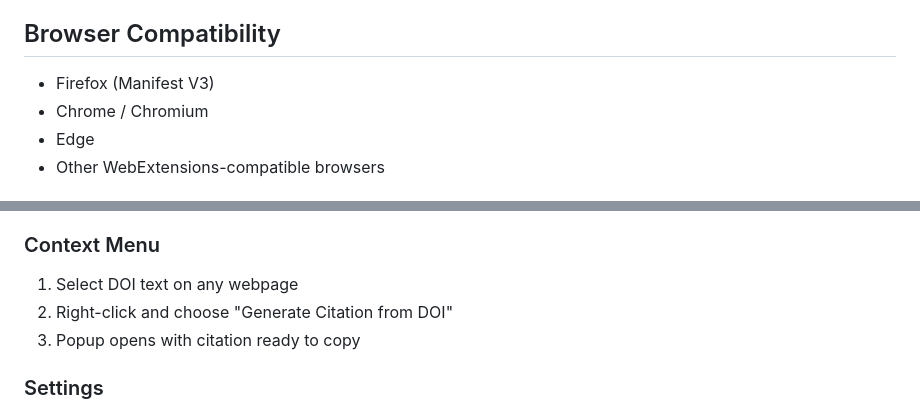
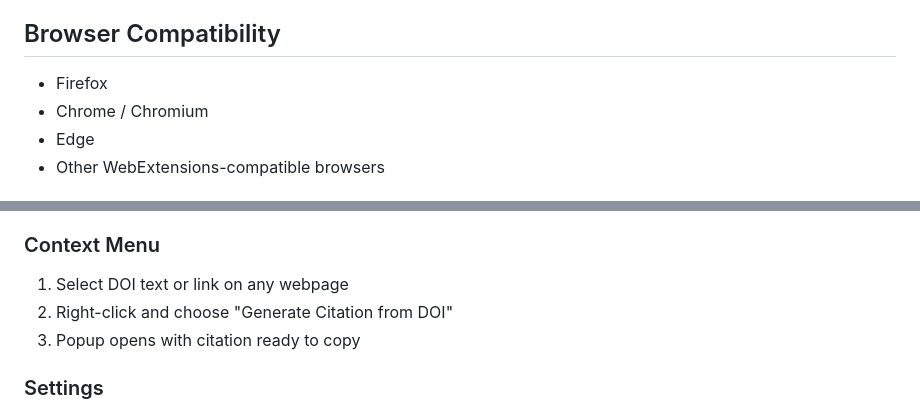
Before and after one commit to Metanome/flowref, a Markdown page: README.md, 2 parts joined by grey strips. GitHub-like rendering.

```diff
--- a/README.md
+++ b/README.md
@@ -56,7 +56,7 @@ FlowRef supports the full CSL (Citation Style Language) repository, providing ac
 
 ## Browser Compatibility
 
-- Firefox (Manifest V3)
+- Firefox
 - Chrome / Chromium
 - Edge
 - Other WebExtensions-compatible browsers
@@ -113,7 +113,7 @@ Chrome: Navigate to `chrome://extensions/` > Enable "Developer mode" > "Load unp
 
 ### Context Menu
 
-1. Select DOI text on any webpage
+1. Select DOI text or link on any webpage
 2. Right-click and choose "Generate Citation from DOI"
 3. Popup opens with citation ready to copy
 
```
